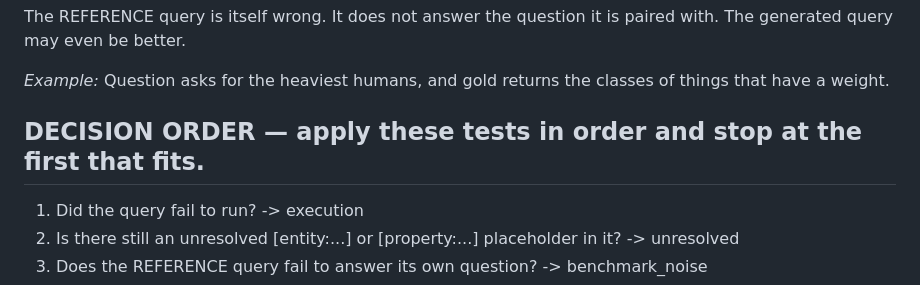
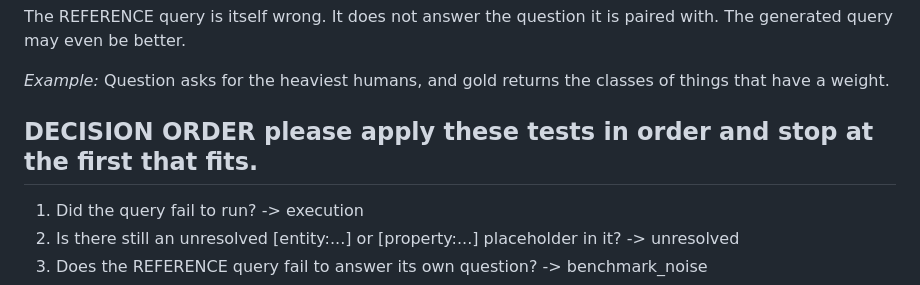
Before and after one commit to sevimbozkurt/thesis-text-to-sparql-wikidata, a Markdown page: inter_annotator_GUIDE.md, the part around the change. Drawn GitHub-style.

```diff
--- a/inter_annotator_GUIDE.md
+++ b/inter_annotator_GUIDE.md
@@ -95,7 +95,7 @@ The REFERENCE query is itself wrong. It does not answer the question it is paire
 
 *Example:* Question asks for the heaviest humans, and gold returns the classes of things that have a weight.
 
-## DECISION ORDER — apply these tests in order and stop at the first that fits.
+## DECISION ORDER please apply these tests in order and stop at the first that fits.
 
   1. Did the query fail to run?                          -> execution
   2. Is there still an unresolved [entity:...] or
```
